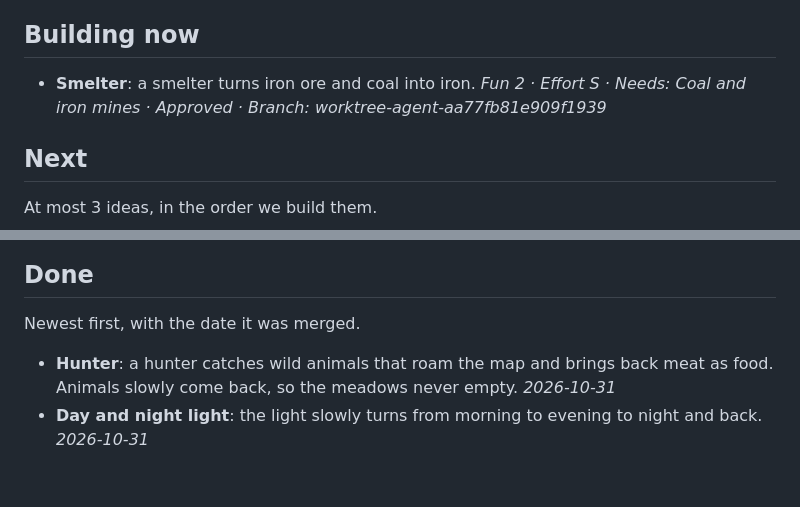
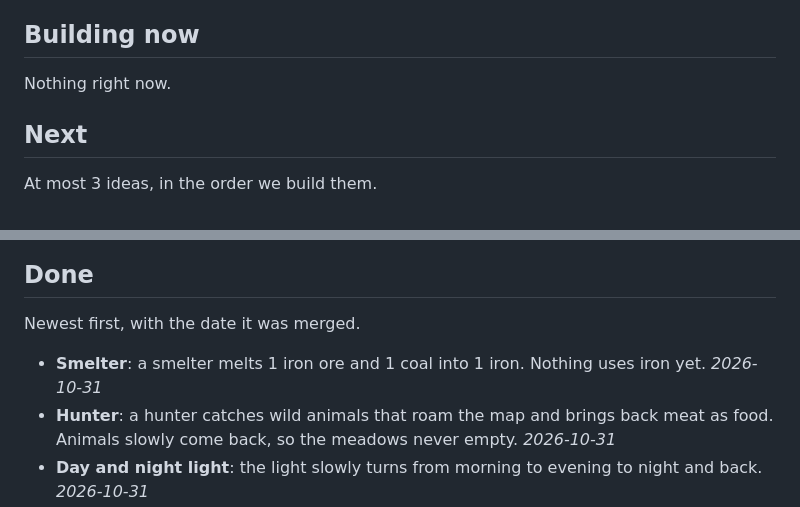
Before and after one commit to koszcz/hitoria, a Markdown page: ideas/backlog.md, 2 parts joined by grey strips. Drawn GitHub-style; blank space fills up the shorter version.

```diff
--- a/ideas/backlog.md
+++ b/ideas/backlog.md
@@ -4,7 +4,7 @@ How to add and triage ideas: see [README.md](README.md).
 
 ## Building now
 
-- **Smelter**: a smelter turns iron ore and coal into iron. *Fun 2 · Effort S · Needs: Coal and iron mines · Approved · Branch: worktree-agent-aa77fb81e909f1939*
+Nothing right now.
 
 ## Next
 
@@ -57,6 +57,7 @@ Triaged, but not next.
 
 Newest first, with the date it was merged.
 
+- **Smelter**: a smelter melts 1 iron ore and 1 coal into 1 iron. Nothing uses iron yet. *2026-10-31*
 - **Hunter**: a hunter catches wild animals that roam the map and brings back meat as food. Animals slowly come back, so the meadows never empty. *2026-10-31*
 - **Day and night light**: the light slowly turns from morning to evening to night and back. *2026-10-31*
 - **Carriers walk free**: carriers walk across the grass straight to buildings, and goods go to the nearest store by walking distance instead of road distance. *2026-10-31*
```
Also changed, not shown: README.md (+6 -4 lines), changelog/entries/2026-10-31-smelter.md (added, +18 -0 lines), docs/screenshot.jpg, 16 other files.
